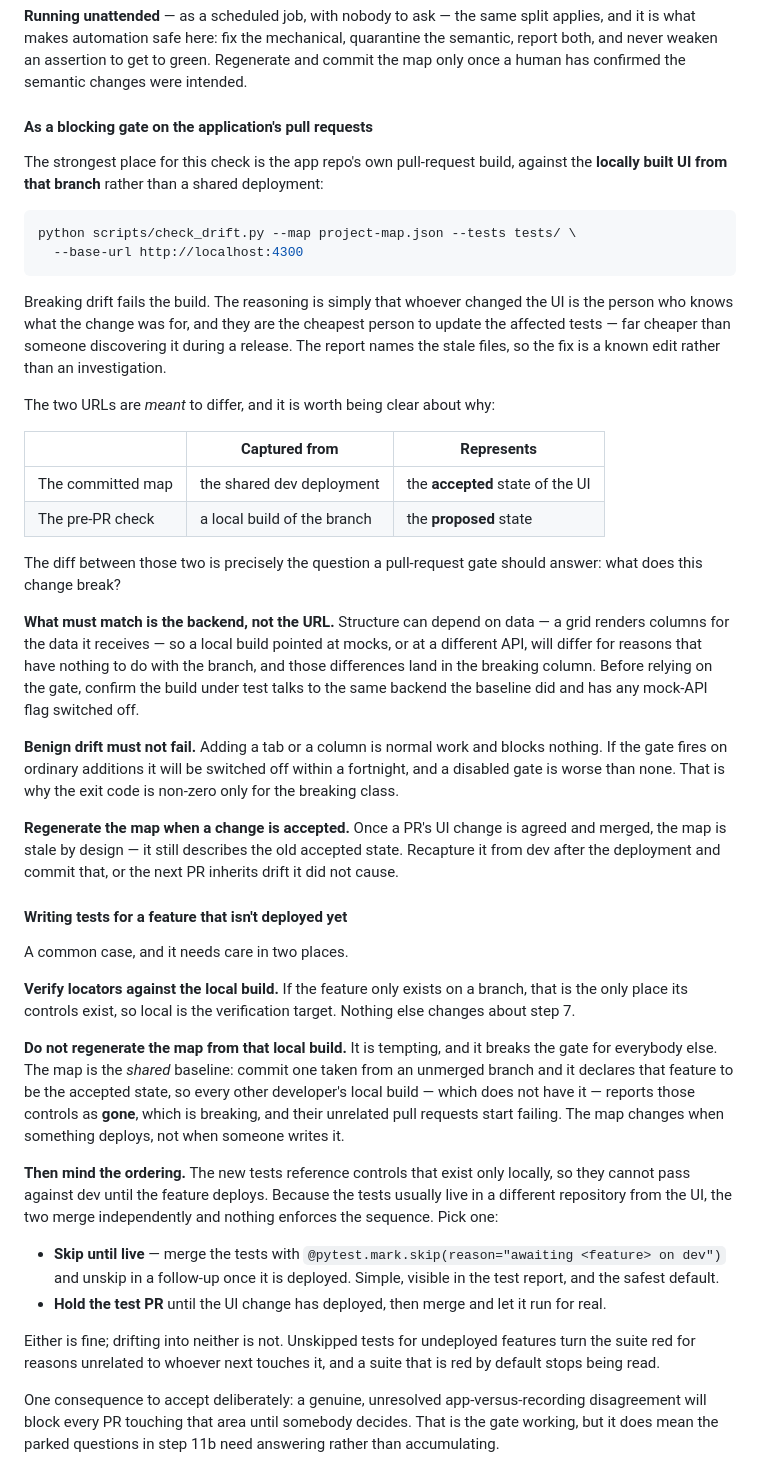
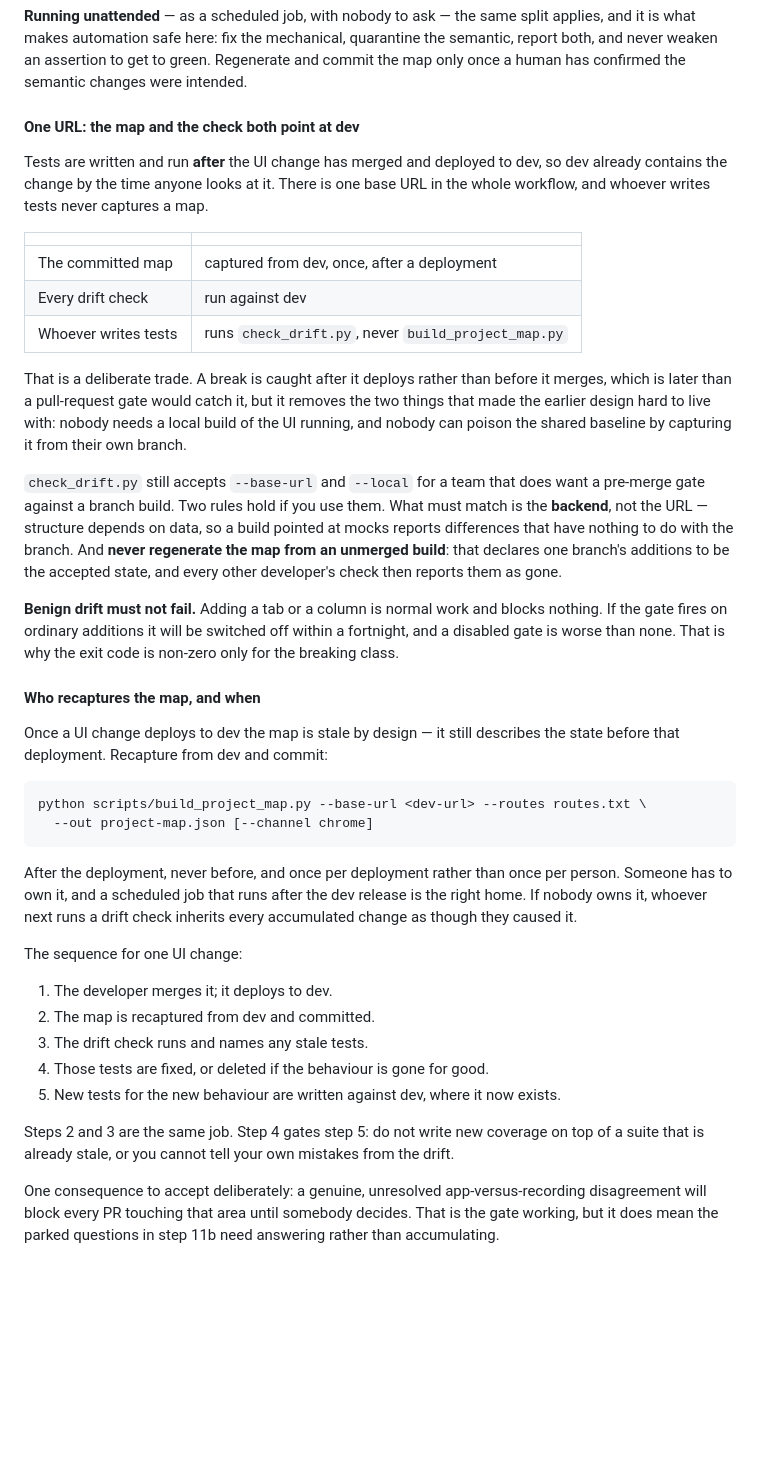
Before and after one commit to Praneethvvs/video-to-playwright, a Markdown page: SKILL.md, the part around the change. GitHub-like rendering; blank space fills up the shorter version.

Commit message:
One URL: tests are written after the change reaches dev
Replaces the pre-PR-gate-against-a-local-build design. Tests are authored
and run after the UI change has merged and deployed to dev, so dev already
contains the change and there is a single base URL in the workflow.

Two consequences, both worth the trade: nobody needs a local build of the
UI running, and whoever writes tests never captures a map, so the shared
baseline cannot be poisoned from an unmerged branch. The cost is that a
break is caught after deployment rather than before merge.

--base-url and --local remain for teams that do want a pre-merge gate, with
the backend-must-match and never-recapture-from-a-branch rules attached.

Adds an explicit owner and sequence for recapturing the map after a deploy.

Co-Authored-By: Claude Opus 5 (1M context) <noreply@anthropic.com>

````diff
--- a/SKILL.md
+++ b/SKILL.md
@@ -155,70 +155,58 @@ what makes automation safe here: fix the mechanical, quarantine the semantic, re
 weaken an assertion to get to green. Regenerate and commit the map only once a human has confirmed
 the semantic changes were intended.
 
-#### As a blocking gate on the application's pull requests
+#### One URL: the map and the check both point at dev
 
-The strongest place for this check is the app repo's own pull-request build, against the **locally
-built UI from that branch** rather than a shared deployment:
+Tests are written and run **after** the UI change has merged and deployed to dev, so dev already
+contains the change by the time anyone looks at it. There is one base URL in the whole workflow, and
+whoever writes tests never captures a map.
+
+| | |
+|---|---|
+| The committed map | captured from dev, once, after a deployment |
+| Every drift check | run against dev |
+| Whoever writes tests | runs `check_drift.py`, never `build_project_map.py` |
+
+That is a deliberate trade. A break is caught after it deploys rather than before it merges, which is
+later than a pull-request gate would catch it, but it removes the two things that made the earlier
+design hard to live with: nobody needs a local build of the UI running, and nobody can poison the
+shared baseline by capturing it from their own branch.
+
+`check_drift.py` still accepts `--base-url` and `--local` for a team that does want a pre-merge gate
+against a branch build. Two rules hold if you use them. What must match is the **backend**, not the
+URL — structure depends on data, so a build pointed at mocks reports differences that have nothing to
+do with the branch. And **never regenerate the map from an unmerged build**: that declares one
+branch's additions to be the accepted state, and every other developer's check then reports them as
+gone.
+
+**Benign drift must not fail.** Adding a tab or a column is normal work and blocks nothing. If the
+gate fires on ordinary additions it will be switched off within a fortnight, and a disabled gate is
+worse than none. That is why the exit code is non-zero only for the breaking class.
+
+#### Who recaptures the map, and when
+
+Once a UI change deploys to dev the map is stale by design — it still describes the state before that
+deployment. Recapture from dev and commit:
 
 ```bash
-python scripts/check_drift.py --map project-map.json --tests tests/ \
-  --base-url http://localhost:4300
+python scripts/build_project_map.py --base-url <dev-url> --routes routes.txt \
+  --out project-map.json [--channel chrome]
 ```
 
-Breaking drift fails the build. The reasoning is simply that whoever changed the UI is the person who
-knows what the change was for, and they are the cheapest person to update the affected tests — far
-cheaper than someone discovering it during a release. The report names the stale files, so the fix is
-a known edit rather than an investigation.
+After the deployment, never before, and once per deployment rather than once per person. Someone has
+to own it, and a scheduled job that runs after the dev release is the right home. If nobody owns it,
+whoever next runs a drift check inherits every accumulated change as though they caused it.
 
-The two URLs are *meant* to differ, and it is worth being clear about why:
+The sequence for one UI change:
 
-| | Captured from | Represents |
-|---|---|---|
-| The committed map | the shared dev deployment | the **accepted** state of the UI |
-| The pre-PR check | a local build of the branch | the **proposed** state |
+1. The developer merges it; it deploys to dev.
+2. The map is recaptured from dev and committed.
+3. The drift check runs and names any stale tests.
+4. Those tests are fixed, or deleted if the behaviour is gone for good.
+5. New tests for the new behaviour are written against dev, where it now exists.
 
-The diff between those two is precisely the question a pull-request gate should answer: what does this
-change break?
-
-**What must match is the backend, not the URL.** Structure can depend on data — a grid renders columns
-for the data it receives — so a local build pointed at mocks, or at a different API, will differ for
-reasons that have nothing to do with the branch, and those differences land in the breaking column.
-Before relying on the gate, confirm the build under test talks to the same backend the baseline did and
-has any mock-API flag switched off.
-
-**Benign drift must not fail.** Adding a tab or a column is normal work and blocks nothing. If the gate
-fires on ordinary additions it will be switched off within a fortnight, and a disabled gate is worse
-than none. That is why the exit code is non-zero only for the breaking class.
-
-**Regenerate the map when a change is accepted.** Once a PR's UI change is agreed and merged, the map is
-stale by design — it still describes the old accepted state. Recapture it from dev after the deployment
-and commit that, or the next PR inherits drift it did not cause.
-
-#### Writing tests for a feature that isn't deployed yet
-
-A common case, and it needs care in two places.
-
-**Verify locators against the local build.** If the feature only exists on a branch, that is the only
-place its controls exist, so local is the verification target. Nothing else changes about step 7.
-
-**Do not regenerate the map from that local build.** It is tempting, and it breaks the gate for
-everybody else. The map is the *shared* baseline: commit one taken from an unmerged branch and it
-declares that feature to be the accepted state, so every other developer's local build — which does
-not have it — reports those controls as **gone**, which is breaking, and their unrelated pull requests
-start failing. The map changes when something deploys, not when someone writes it.
-
-**Then mind the ordering.** The new tests reference controls that exist only locally, so they cannot
-pass against dev until the feature deploys. Because the tests usually live in a different repository
-from the UI, the two merge independently and nothing enforces the sequence. Pick one:
-
-- **Skip until live** — merge the tests with `@pytest.mark.skip(reason="awaiting <feature> on dev")`
-  and unskip in a follow-up once it is deployed. Simple, visible in the test report, and the safest
-  default.
-- **Hold the test PR** until the UI change has deployed, then merge and let it run for real.
-
-Either is fine; drifting into neither is not. Unskipped tests for undeployed features turn the suite
-red for reasons unrelated to whoever next touches it, and a suite that is red by default stops being
-read.
+Steps 2 and 3 are the same job. Step 4 gates step 5: do not write new coverage on top of a suite that
+is already stale, or you cannot tell your own mistakes from the drift.
 
 One consequence to accept deliberately: a genuine, unresolved app-versus-recording disagreement will
 block every PR touching that area until somebody decides. That is the gate working, but it does mean
````
